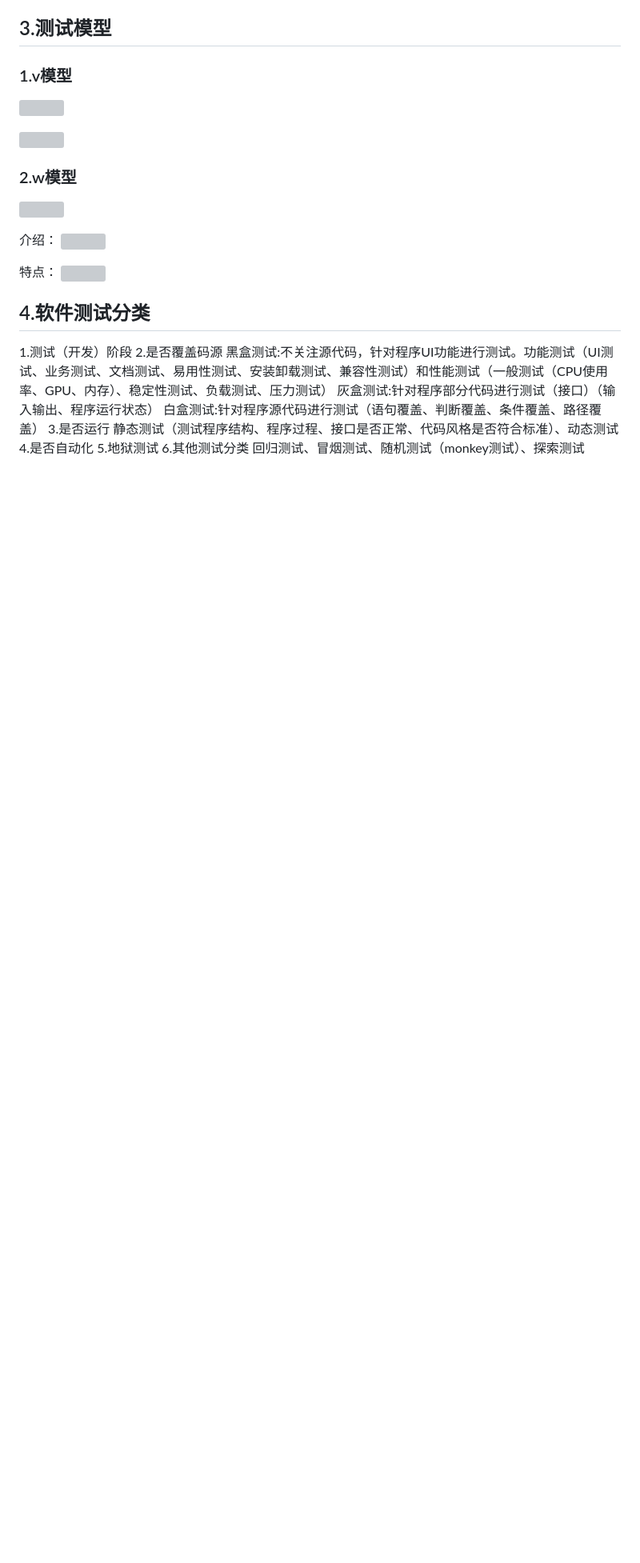
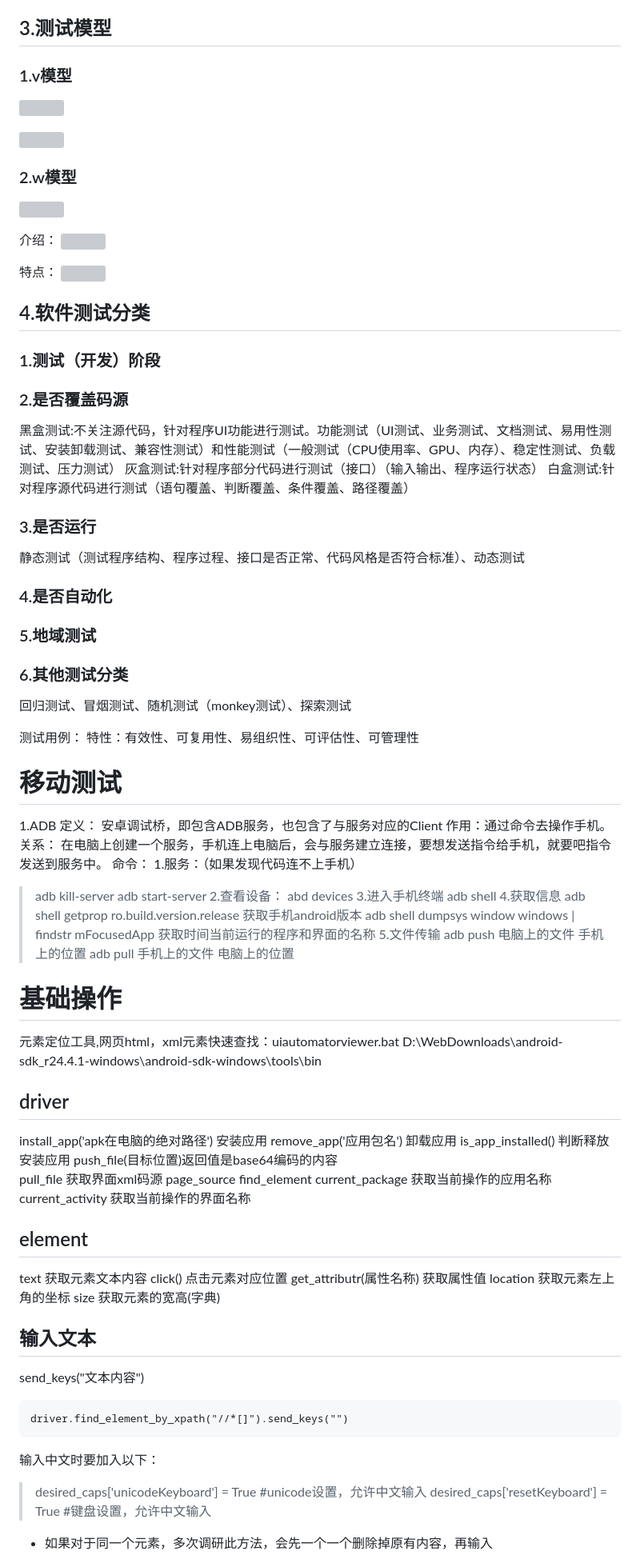
Before and after one commit to Chanyelo9/vscode-git, a Markdown page: 软件测试/自动化软测.md, the part around the change printed below. Shown: that part at 80% size. Drawn GitHub-style; blank space fills up the shorter version; grey boxes are pictures that could not be loaded.

Commit message:
2023/7/1

````diff
--- a/软件测试/自动化软测.md
+++ b/软件测试/自动化软测.md
@@ -174,14 +181,75 @@ overflow设置项：
 ![](${currentFileDir}/20230620145753.png)
 
 ## 4.软件测试分类
-1.测试（开发）阶段
-2.是否覆盖码源
+### 1.测试（开发）阶段
+### 2.是否覆盖码源
 黑盒测试:不关注源代码，针对程序UI功能进行测试。功能测试（UI测试、业务测试、文档测试、易用性测试、安装卸载测试、兼容性测试）和性能测试（一般测试（CPU使用率、GPU、内存）、稳定性测试、负载测试、压力测试）
 灰盒测试:针对程序部分代码进行测试（接口）（输入输出、程序运行状态）
 白盒测试:针对程序源代码进行测试（语句覆盖、判断覆盖、条件覆盖、路径覆盖）
-3.是否运行
+### 3.是否运行
 静态测试（测试程序结构、程序过程、接口是否正常、代码风格是否符合标准）、动态测试
-4.是否自动化
-5.地狱测试
-6.其他测试分类
+### 4.是否自动化
+### 5.地域测试
+### 6.其他测试分类
 回归测试、冒烟测试、随机测试（monkey测试）、探索测试
+
+测试用例：
+特性：有效性、可复用性、易组织性、可评估性、可管理性
+
+
+# 移动测试
+1.ADB
+定义：
+安卓调试桥，即包含ADB服务，也包含了与服务对应的Client
+作用：通过命令去操作手机。
+关系：
+在电脑上创建一个服务，手机连上电脑后，会与服务建立连接，要想发送指令给手机，就要吧指令发送到服务中。
+命令：
+1.服务：（如果发现代码连不上手机）
+> adb kill-server
+> adb start-server
+2.查看设备：
+> abd devices
+3.进入手机终端
+> adb shell
+4.获取信息
+> adb shell getprop ro.build.version.release 获取手机android版本
+> adb shell dumpsys window windows | findstr mFocusedApp 获取时间当前运行的程序和界面的名称
+5.文件传输
+> adb push 电脑上的文件 手机上的位置
+> adb pull 手机上的文件 电脑上的位置
+
+
+# 基础操作
+
+元素定位工具,网页html，xml元素快速查找：uiautomatorviewer.bat
+D:\WebDownloads\android-sdk_r24.4.1-windows\android-sdk-windows\tools\bin
+
+## driver
+install_app('apk在电脑的绝对路径') 安装应用
+remove_app('应用包名') 卸载应用
+is_app_installed() 判断释放安装应用
+push_file(目标位置)返回值是base64编码的内容
+pull_file 获取界面xml码源
+page_source
+find_element
+current_package 获取当前操作的应用名称
+current_activity 获取当前操作的界面名称
+
+## element
+text 获取元素文本内容
+click() 点击元素对应位置
+get_attributr(属性名称) 获取属性值
+location 获取元素左上角的坐标
+size 获取元素的宽高(字典)
+
+## 输入文本
+send_keys("文本内容")
+```
+driver.find_element_by_xpath("//*[]").send_keys("")
+```
+输入中文时要加入以下：
+> desired_caps['unicodeKeyboard'] = True #unicode设置，允许中文输入
+> desired_caps['resetKeyboard'] = True #键盘设置，允许中文输入
+* 如果对于同一个元素，多次调研此方法，会先一个一个删除掉原有内容，再输入
+
````
Also changed, not shown: other parts of 软件测试/自动化软测.md (+23 -0 lines).
